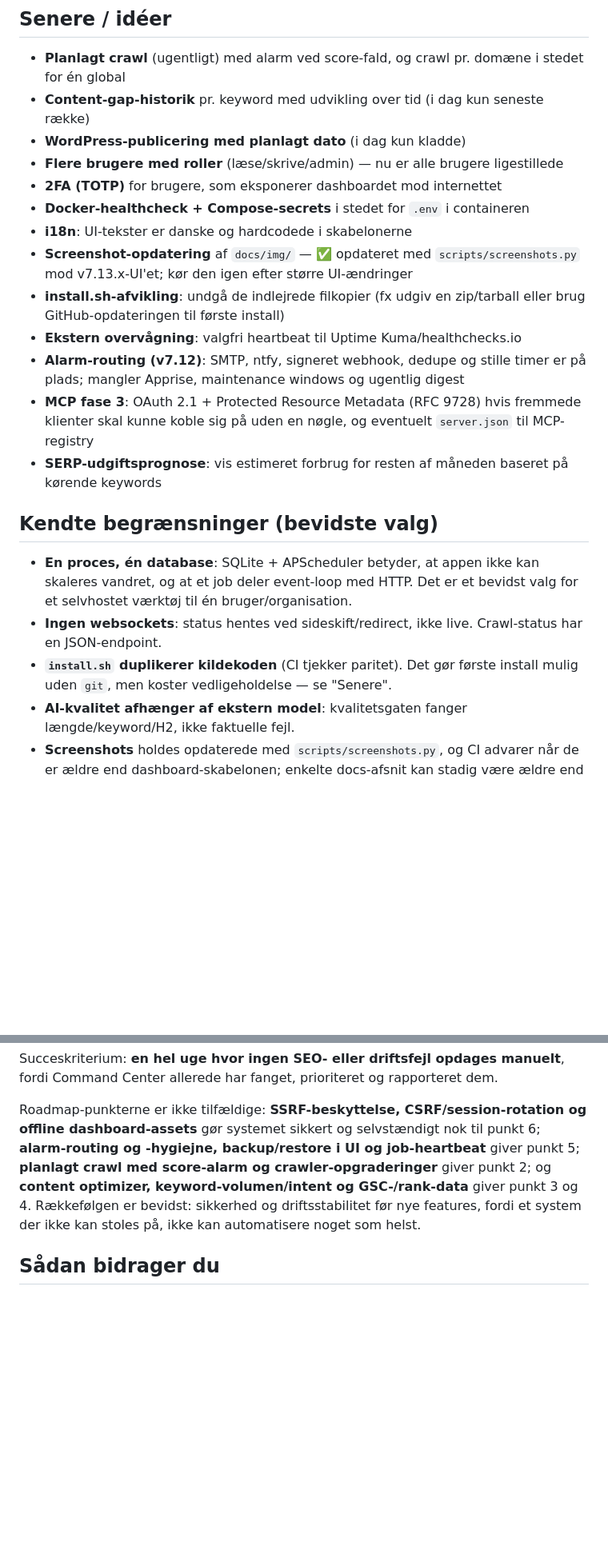
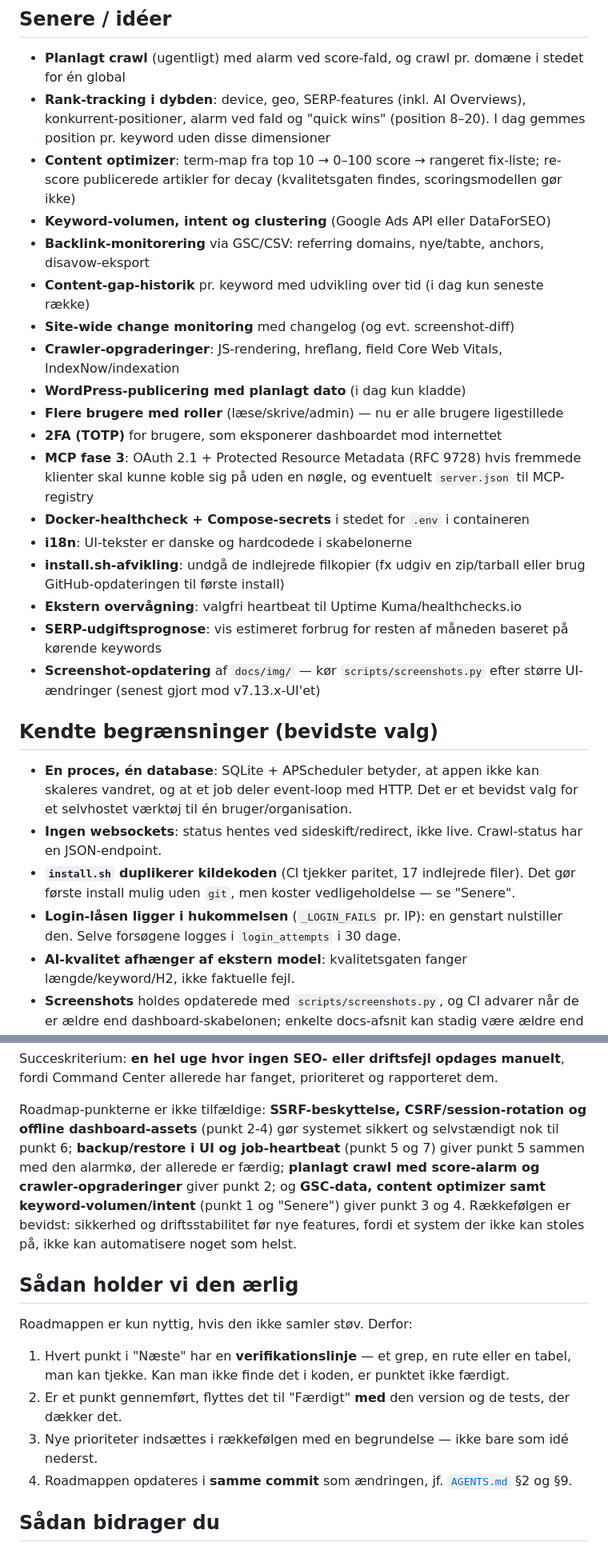
Before and after one commit to humle93/command-center, a Markdown page: docs/ROADMAP.md, 2 parts joined by grey strips. Shown at 80% size. Rendered like a GitHub page; blank space fills up the shorter version.

```diff
--- a/docs/ROADMAP.md
+++ b/docs/ROADMAP.md
@@ -52,28 +63,38 @@ driftsstabilitet før nye features.
 ## Senere / idéer
 
 - **Planlagt crawl** (ugentligt) med alarm ved score-fald, og crawl pr. domæne i stedet for én global
+- **Rank-tracking i dybden**: device, geo, SERP-features (inkl. AI Overviews), konkurrent-positioner,
+  alarm ved fald og "quick wins" (position 8–20). I dag gemmes position pr. keyword uden disse dimensioner
+- **Content optimizer**: term-map fra top 10 → 0–100 score → rangeret fix-liste; re-score publicerede
+  artikler for decay (kvalitetsgaten findes, scoringsmodellen gør ikke)
+- **Keyword-volumen, intent og clustering** (Google Ads API eller DataForSEO)
+- **Backlink-monitorering** via GSC/CSV: referring domains, nye/tabte, anchors, disavow-eksport
 - **Content-gap-historik** pr. keyword med udvikling over tid (i dag kun seneste række)
+- **Site-wide change monitoring** med changelog (og evt. screenshot-diff)
+- **Crawler-opgraderinger**: JS-rendering, hreflang, field Core Web Vitals, IndexNow/indexation
 - **WordPress-publicering med planlagt dato** (i dag kun kladde)
 - **Flere brugere med roller** (læse/skrive/admin) — nu er alle brugere ligestillede
 - **2FA (TOTP)** for brugere, som eksponerer dashboardet mod internettet
+- **MCP fase 3**: OAuth 2.1 + Protected Resource Metadata (RFC 9728) hvis fremmede klienter skal kunne
+  koble sig på uden en nøgle, og eventuelt `server.json` til MCP-registry
 - **Docker-healthcheck + Compose-secrets** i stedet for `.env` i containeren
 - **i18n**: UI-tekster er danske og hardcodede i skabelonerne
-- **Screenshot-opdatering** af `docs/img/` — ✅ opdateret med `scripts/screenshots.py` mod v7.13.x-UI'et; kør den igen efter større UI-ændringer
-- **install.sh-afvikling**: undgå de indlejrede filkopier (fx udgiv en zip/tarball eller brug GitHub-opdateringen til første install)
+- **install.sh-afvikling**: undgå de indlejrede filkopier (fx udgiv en zip/tarball eller brug
+  GitHub-opdateringen til første install)
 - **Ekstern overvågning**: valgfri heartbeat til Uptime Kuma/healthchecks.io
-- **Alarm-routing (v7.12)**: SMTP, ntfy, signeret webhook, dedupe og stille timer er på plads; mangler
-  Apprise, maintenance windows og ugentlig digest
-- **MCP fase 3**: OAuth 2.1 + Protected Resource Metadata (RFC 9728) hvis fremmede klienter skal kunne
-  koble sig på uden en nøgle, og eventuelt `server.json` til MCP-registry
 - **SERP-udgiftsprognose**: vis estimeret forbrug for resten af måneden baseret på kørende keywords
+- **Screenshot-opdatering** af `docs/img/` — kør `scripts/screenshots.py` efter større UI-ændringer
+  (senest gjort mod v7.13.x-UI'et)
 
 ## Kendte begrænsninger (bevidste valg)
 
 - **En proces, én database**: SQLite + APScheduler betyder, at appen ikke kan skaleres vandret, og at et job
   deler event-loop med HTTP. Det er et bevidst valg for et selvhostet værktøj til én bruger/organisation.
 - **Ingen websockets**: status hentes ved sideskift/redirect, ikke live. Crawl-status har en JSON-endpoint.
-- **`install.sh` duplikerer kildekoden** (CI tjekker paritet). Det gør første install mulig uden `git`, men
-  koster vedligeholdelse — se "Senere".
+- **`install.sh` duplikerer kildekoden** (CI tjekker paritet, 17 indlejrede filer). Det gør første install
+  mulig uden `git`, men koster vedligeholdelse — se "Senere".
+- **Login-låsen ligger i hukommelsen** (`_LOGIN_FAILS` pr. IP): en genstart nulstiller den. Selve
+  forsøgene logges i `login_attempts` i 30 dage.
 - **AI-kvalitet afhænger af ekstern model**: kvalitetsgaten fanger længde/keyword/H2, ikke faktuelle fejl.
 - **Screenshots** holdes opdaterede med `scripts/screenshots.py`, og CI advarer når de er ældre end
   dashboard-skabelonen; enkelte docs-afsnit kan stadig være ældre end koden.
@@ -105,11 +126,22 @@ Succeskriterium: **en hel uge hvor ingen SEO- eller driftsfejl opdages manuelt**
 allerede har fanget, prioriteret og rapporteret dem.
 
 Roadmap-punkterne er ikke tilfældige: **SSRF-beskyttelse, CSRF/session-rotation og offline
-dashboard-assets** gør systemet sikkert og selvstændigt nok til punkt 6; **alarm-routing og -hygiejne,
-backup/restore i UI og job-heartbeat** giver punkt 5; **planlagt crawl med score-alarm og
-crawler-opgraderinger** giver punkt 2; og **content optimizer, keyword-volumen/intent og GSC-/rank-data**
-giver punkt 3 og 4. Rækkefølgen er bevidst: sikkerhed og driftsstabilitet før nye features, fordi et
-system der ikke kan stoles på, ikke kan automatisere noget som helst.
+dashboard-assets** (punkt 2-4) gør systemet sikkert og selvstændigt nok til punkt 6; **backup/restore i
+UI og job-heartbeat** (punkt 5 og 7) giver punkt 5 sammen med den alarmkø, der allerede er færdig;
+**planlagt crawl med score-alarm og crawler-opgraderinger** giver punkt 2; og **GSC-data, content
+optimizer samt keyword-volumen/intent** (punkt 1 og "Senere") giver punkt 3 og 4. Rækkefølgen er bevidst:
+sikkerhed og driftsstabilitet før nye features, fordi et system der ikke kan stoles på, ikke kan
+automatisere noget som helst.
+
+## Sådan holder vi den ærlig
+
+Roadmappen er kun nyttig, hvis den ikke samler støv. Derfor:
+
+1. Hvert punkt i "Næste" har en **verifikationslinje** — et grep, en rute eller en tabel, man kan tjekke.
+   Kan man ikke finde det i koden, er punktet ikke færdigt.
+2. Er et punkt gennemført, flyttes det til "Færdigt" **med** den version og de tests, der dækker det.
+3. Nye prioriteter indsættes i rækkefølgen med en begrundelse — ikke bare som idé nederst.
+4. Roadmappen opdateres i **samme commit** som ændringen, jf. [`AGENTS.md`](../AGENTS.md) §2 og §9.
 
 ## Sådan bidrager du
 
```
Also changed, not shown: other parts of docs/ROADMAP.md (+23 -12 lines), CLAUDE.md (+17 -15 lines).
